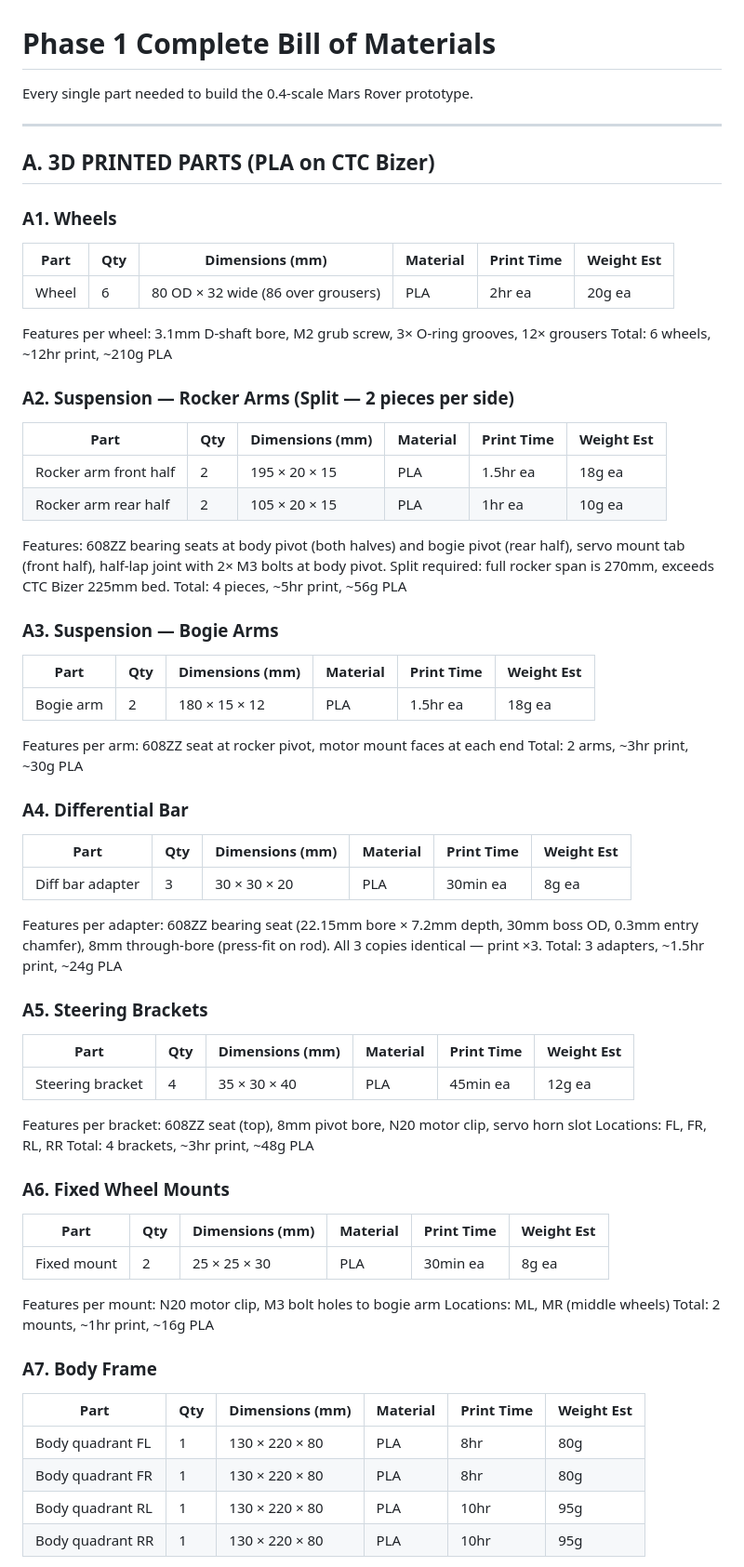
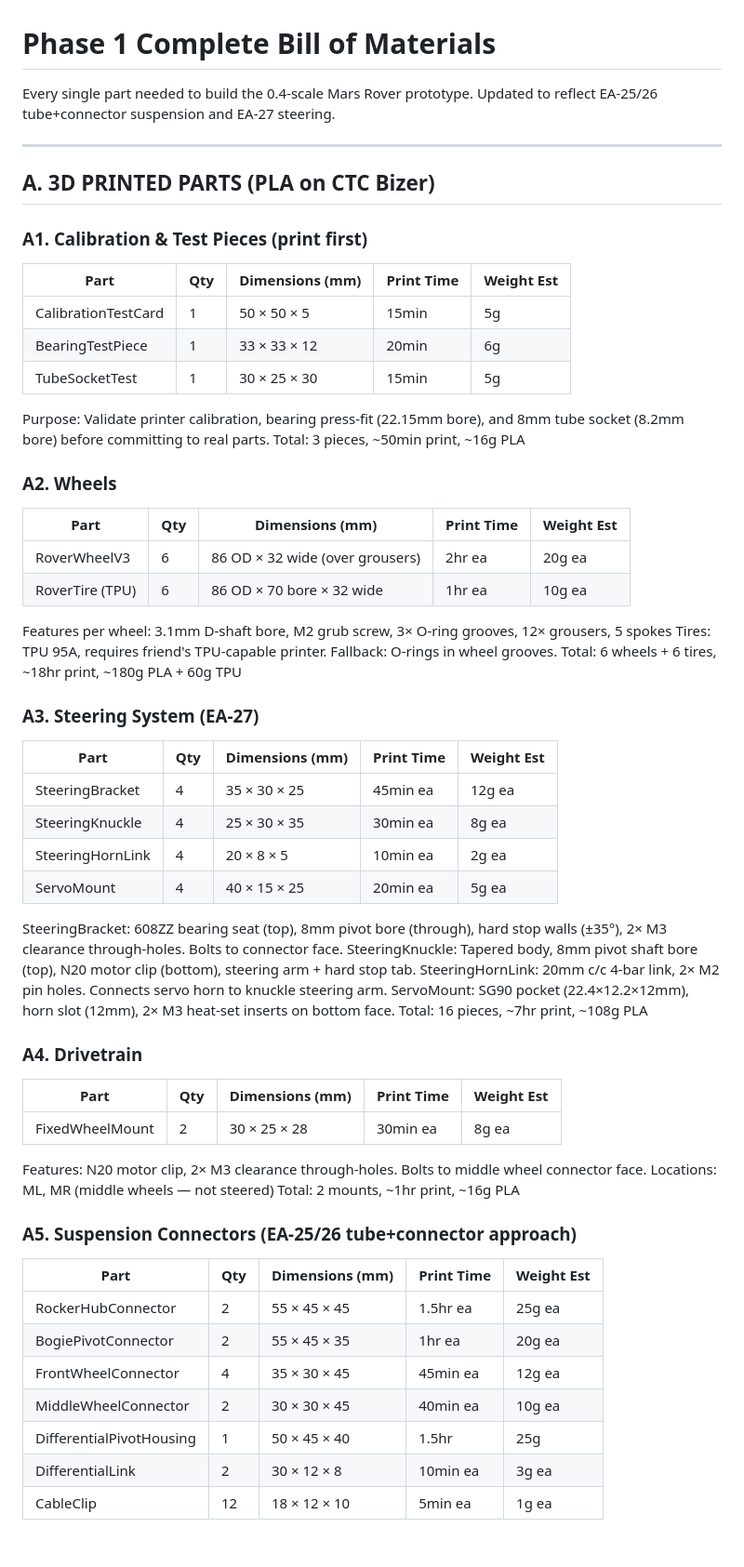
Before and after one commit to JeffTheSpider/mars-rover-project, a Markdown page: docs/plans/phase1-complete-bom.md, the part around one of its changes. Shown at 93% size. Drawn GitHub-style; blank space fills up the shorter version.

```diff
--- a/docs/plans/phase1-complete-bom.md
+++ b/docs/plans/phase1-complete-bom.md
@@ -1,68 +1,63 @@
 # Phase 1 Complete Bill of Materials
 
 Every single part needed to build the 0.4-scale Mars Rover prototype.
+Updated to reflect EA-25/26 tube+connector suspension and EA-27 steering.
 
 ---
 
 ## A. 3D PRINTED PARTS (PLA on CTC Bizer)
 
-### A1. Wheels
-| Part | Qty | Dimensions (mm) | Material | Print Time | Weight Est |
-|------|-----|-----------------|----------|------------|------------|
-| Wheel | 6 | 80 OD × 32 wide (86 over grousers) | PLA | 2hr ea | 20g ea |
+### A1. Calibration & Test Pieces (print first)
+| Part | Qty | Dimensions (mm) | Print Time | Weight Est |
+|------|-----|-----------------|------------|------------|
+| CalibrationTestCard | 1 | 50 × 50 × 5 | 15min | 5g |
+| BearingTestPiece | 1 | 33 × 33 × 12 | 20min | 6g |
+| TubeSocketTest | 1 | 30 × 25 × 30 | 15min | 5g |
 
-Features per wheel: 3.1mm D-shaft bore, M2 grub screw, 3× O-ring grooves, 12× grousers
-Total: 6 wheels, ~12hr print, ~210g PLA
+Purpose: Validate printer calibration, bearing press-fit (22.15mm bore), and 8mm tube socket (8.2mm bore) before committing to real parts.
+Total: 3 pieces, ~50min print, ~16g PLA
 
-### A2. Suspension — Rocker Arms (Split — 2 pieces per side)
-| Part | Qty | Dimensions (mm) | Material | Print Time | Weight Est |
-|------|-----|-----------------|----------|------------|------------|
-| Rocker arm front half | 2 | 195 × 20 × 15 | PLA | 1.5hr ea | 18g ea |
-| Rocker arm rear half | 2 | 105 × 20 × 15 | PLA | 1hr ea | 10g ea |
+### A2. Wheels
+| Part | Qty | Dimensions (mm) | Print Time | Weight Est |
+|------|-----|-----------------|------------|------------|
+| RoverWheelV3 | 6 | 86 OD × 32 wide (over grousers) | 2hr ea | 20g ea |
+| RoverTire (TPU) | 6 | 86 OD × 70 bore × 32 wide | 1hr ea | 10g ea |
 
-Features: 608ZZ bearing seats at body pivot (both halves) and bogie pivot (rear half), servo mount tab (front half), half-lap joint with 2× M3 bolts at body pivot.
-Split required: full rocker span is 270mm, exceeds CTC Bizer 225mm bed.
-Total: 4 pieces, ~5hr print, ~56g PLA
+Features per wheel: 3.1mm D-shaft bore, M2 grub screw, 3× O-ring grooves, 12× grousers, 5 spokes
+Tires: TPU 95A, requires friend's TPU-capable printer. Fallback: O-rings in wheel grooves.
+Total: 6 wheels + 6 tires, ~18hr print, ~180g PLA + 60g TPU
 
-### A3. Suspension — Bogie Arms
-| Part | Qty | Dimensions (mm) | Material | Print Time | Weight Est |
-|------|-----|-----------------|----------|------------|------------|
-| Bogie arm | 2 | 180 × 15 × 12 | PLA | 1.5hr ea | 18g ea |
+### A3. Steering System (EA-27)
+| Part | Qty | Dimensions (mm) | Print Time | Weight Est |
+|------|-----|-----------------|------------|------------|
+| SteeringBracket | 4 | 35 × 30 × 25 | 45min ea | 12g ea |
+| SteeringKnuckle | 4 | 25 × 30 × 35 | 30min ea | 8g ea |
+| SteeringHornLink | 4 | 20 × 8 × 5 | 10min ea | 2g ea |
+| ServoMount | 4 | 40 × 15 × 25 | 20min ea | 5g ea |
 
-Features per arm: 608ZZ seat at rocker pivot, motor mount faces at each end
-Total: 2 arms, ~3hr print, ~30g PLA
+SteeringBracket: 608ZZ bearing seat (top), 8mm pivot bore (through), hard stop walls (±35°), 2× M3 clearance through-holes. Bolts to connector face.
+SteeringKnuckle: Tapered body, 8mm pivot shaft bore (top), N20 motor clip (bottom), steering arm + hard stop tab.
+SteeringHornLink: 20mm c/c 4-bar link, 2× M2 pin holes. Connects servo horn to knuckle steering arm.
+ServoMount: SG90 pocket (22.4×12.2×12mm), horn slot (12mm), 2× M3 heat-set inserts on bottom face.
+Total: 16 pieces, ~7hr print, ~108g PLA
 
-### A4. Differential Bar
-| Part | Qty | Dimensions (mm) | Material | Print Time | Weight Est |
-|------|-----|-----------------|----------|------------|------------|
-| Diff bar adapter | 3 | 30 × 30 × 20 | PLA | 30min ea | 8g ea |
+### A4. Drivetrain
+| Part | Qty | Dimensions (mm) | Print Time | Weight Est |
+|------|-----|-----------------|------------|------------|
+| FixedWheelMount | 2 | 30 × 25 × 28 | 30min ea | 8g ea |
 
-Features per adapter: 608ZZ bearing seat (22.15mm bore × 7.2mm depth, 30mm boss OD, 0.3mm entry chamfer), 8mm through-bore (press-fit on rod). All 3 copies identical — print ×3.
-Total: 3 adapters, ~1.5hr print, ~24g PLA
-
-### A5. Steering Brackets
-| Part | Qty | Dimensions (mm) | Material | Print Time | Weight Est |
-|------|-----|-----------------|----------|------------|------------|
-| Steering bracket | 4 | 35 × 30 × 40 | PLA | 45min ea | 12g ea |
-
-Features per bracket: 608ZZ seat (top), 8mm pivot bore, N20 motor clip, servo horn slot
-Locations: FL, FR, RL, RR
-Total: 4 brackets, ~3hr print, ~48g PLA
-
-### A6. Fixed Wheel Mounts
-| Part | Qty | Dimensions (mm) | Material | Print Time | Weight Est |
-|------|-----|-----------------|----------|------------|------------|
-| Fixed mount | 2 | 25 × 25 × 30 | PLA | 30min ea | 8g ea |
-
-Features per mount: N20 motor clip, M3 bolt holes to bogie arm
-Locations: ML, MR (middle wheels)
+Features: N20 motor clip, 2× M3 clearance through-holes. Bolts to middle wheel connector face.
+Locations: ML, MR (middle wheels — not steered)
 Total: 2 mounts, ~1hr print, ~16g PLA
 
-### A7. Body Frame
-| Part | Qty | Dimensions (mm) | Material | Print Time | Weight Est |
-|------|-----|-----------------|----------|------------|------------|
-| Body quadrant FL | 1 | 130 × 220 × 80 | PLA | 8hr | 80g |
-| Body quadrant FR | 1 | 130 × 220 × 80 | PLA | 8hr | 80g |
-| Body quadrant RL | 1 | 130 × 220 × 80 | PLA | 10hr | 95g |
-| Body quadrant RR | 1 | 130 × 220 × 80 | PLA | 10hr | 95g |
+### A5. Suspension Connectors (EA-25/26 tube+connector approach)
+| Part | Qty | Dimensions (mm) | Print Time | Weight Est |
+|------|-----|-----------------|------------|------------|
+| RockerHubConnector | 2 | 55 × 45 × 45 | 1.5hr ea | 25g ea |
+| BogiePivotConnector | 2 | 55 × 45 × 35 | 1hr ea | 20g ea |
+| FrontWheelConnector | 4 | 35 × 30 × 45 | 45min ea | 12g ea |
+| MiddleWheelConnector | 2 | 30 × 30 × 45 | 40min ea | 10g ea |
+| DifferentialPivotHousing | 1 | 50 × 45 × 40 | 1.5hr | 25g |
+| DifferentialLink | 2 | 30 × 12 × 8 | 10min ea | 3g ea |
+| CableClip | 12 | 18 × 12 × 10 | 5min ea | 1g ea |
 
```
Also changed, not shown: other parts of docs/plans/phase1-complete-bom.md (+135 -128 lines).
